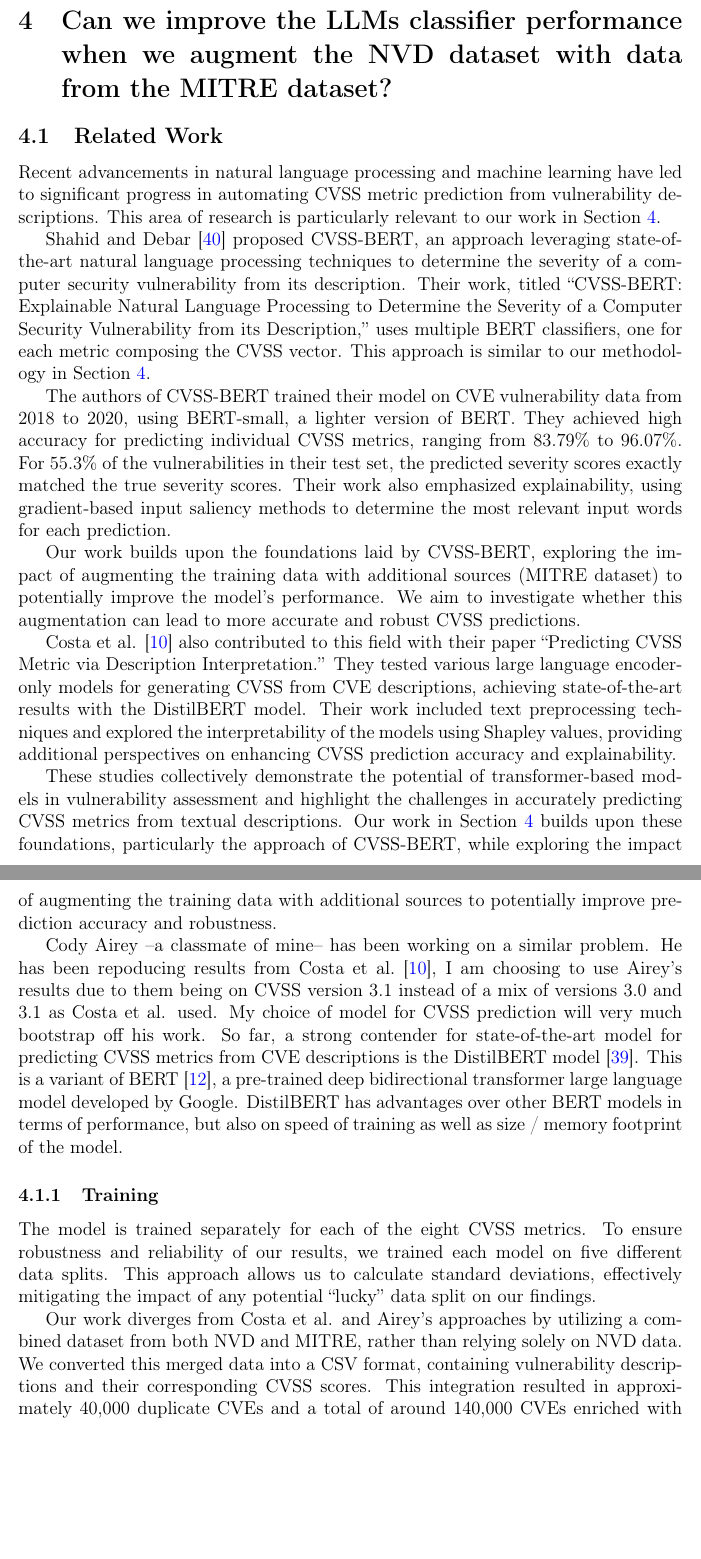
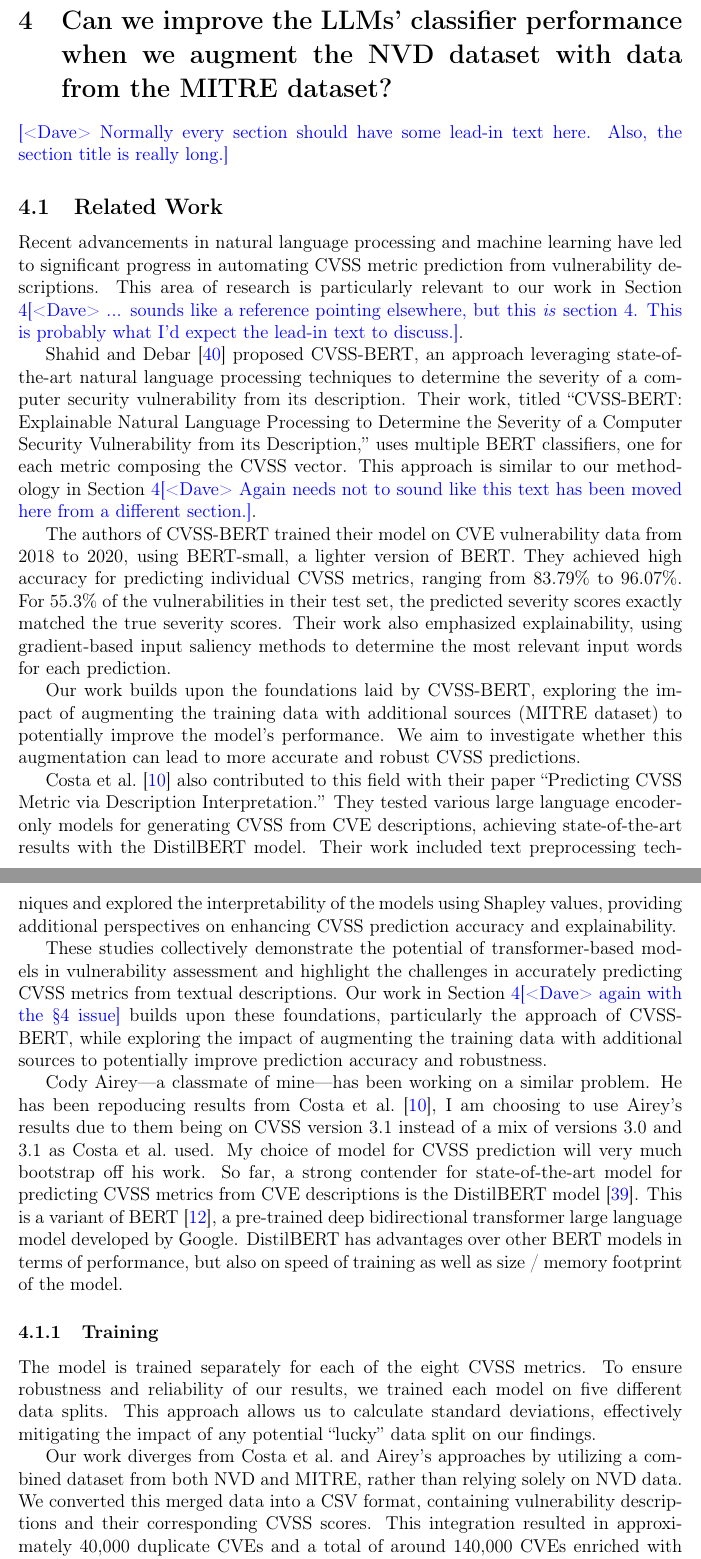
Before and after one commit to ijakenorton/cvss_prediction, a LaTeX paper (report/myreport.tex): two parts of pages 19 and 20 of 63, joined at a grey line, cut so that both start at the same text, the shorter picture padded with empty space. Compiled offline with pdfLaTeX.

Commit message:
Pass over section 4.

```diff
--- a/report/myreport.tex
+++ b/report/myreport.tex
@@ -680,21 +680,23 @@ performance and tendencies remain consistent with our initial observations.
 % \end{table}
 
 
-\section{Can we improve the LLMs classifier performance when we augment the NVD dataset with data
+\section{Can we improve the LLMs' classifier performance when we augment the NVD dataset with data
   from the MITRE dataset?}\label{cvss_prediction}
+
+\notedme{Normally every section should have some lead-in text here. Also, the section title is really long.}
 
 \subsection{Related Work}
 
 Recent advancements in natural language processing and machine learning have led to significant
 progress in automating CVSS metric prediction from vulnerability descriptions. This area of research
-is particularly relevant to our work in Section \ref{cvss_prediction}.
+is particularly relevant to our work in Section \ref{cvss_prediction}\notedme{... sounds like a reference pointing elsewhere, but this \emph{is} section 4. This is probably what I'd expect the lead-in text to discuss.}.
 
 Shahid and Debar \cite{cvss_bert} proposed CVSS-BERT, an approach leveraging state-of-the-art
 natural language processing techniques to determine the severity of a computer security
 vulnerability from its description. Their work, titled \say{CVSS-BERT: Explainable Natural Language
 	Processing to Determine the Severity of a Computer Security Vulnerability from its Description,}
 uses multiple BERT classifiers, one for each metric composing the CVSS vector. This approach is
-similar to our methodology in Section \ref{cvss_prediction}.
+similar to our methodology in Section \ref{cvss_prediction}\notedme{Again needs not to sound like this text has been moved here from a different section.}.
 
 The authors of CVSS-BERT trained their model on CVE vulnerability data from 2018 to 2020, using
 BERT-small, a lighter version of BERT. They achieved high accuracy for predicting individual CVSS
@@ -708,7 +710,7 @@ training data with additional sources (MITRE dataset) to potentially improve the
 performance. We aim to investigate whether this augmentation can lead to more accurate and robust
 CVSS predictions.
 
-Costa et al. \cite{costa} also contributed to this field with their paper \say{Predicting CVSS Metric
+Costa et al.~\cite{costa} also contributed to this field with their paper \say{Predicting CVSS Metric
 	via Description Interpretation.} They tested various large language encoder-only models for
 generating CVSS from CVE descriptions, achieving state-of-the-art results with the DistilBERT model.
 Their work included text preprocessing techniques and explored the interpretability of the models
@@ -717,13 +719,13 @@ explainability.
 
 These studies collectively demonstrate the potential of transformer-based models in vulnerability
 assessment and highlight the challenges in accurately predicting CVSS metrics from textual
-descriptions. Our work in Section \ref{cvss_prediction} builds upon these foundations, particularly
+descriptions. Our work in Section~\ref{cvss_prediction}\notedme{again with the \S\ref{cvss_prediction} issue} builds upon these foundations, particularly
 the approach of CVSS-BERT, while exploring the impact of augmenting the training data with
 additional sources to potentially improve prediction accuracy and robustness.
 
-Cody Airey --a classmate of mine-- has been working on a similar problem. He has been repoducing
+Cody Airey---a classmate of mine---has been working on a similar problem. He has been repoducing
 results from Costa et al.\@~\cite{costa}, I am choosing to use Airey's results due to them being on
-CVSS version 3.1 instead of a mix of versions 3.0 and 3.1 as Costa et al. used. My choice of model
+CVSS version 3.1 instead of a mix of versions 3.0 and 3.1 as Costa et al.\@ used. My choice of model
 for CVSS prediction will very much bootstrap off his work. So far, a strong contender for
 state-of-the-art model for predicting CVSS metrics from CVE descriptions is the DistilBERT
 model~\cite{distilbert}. This is a variant of BERT~\cite{BERT}, a pre-trained deep bidirectional
@@ -738,7 +740,7 @@ reliability of our results, we trained each model on five different data splits.
 allows us to calculate standard deviations, effectively mitigating the impact of any potential
 \say{lucky} data split on our findings.
 
-Our work diverges from Costa et al. and Airey's approaches by utilizing a combined dataset from both
+Our work diverges from Costa et al.\@ and Airey's approaches by utilizing a combined dataset from both
 NVD and MITRE, rather than relying solely on NVD data. We converted this merged data into a CSV
 format, containing vulnerability descriptions and their corresponding CVSS scores. This integration
 resulted in approximately 40,000 duplicate CVEs and a total of around 140,000 CVEs enriched with
```
